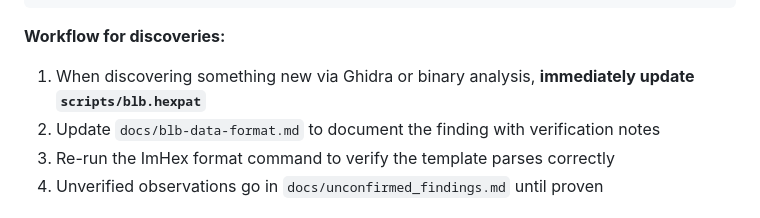
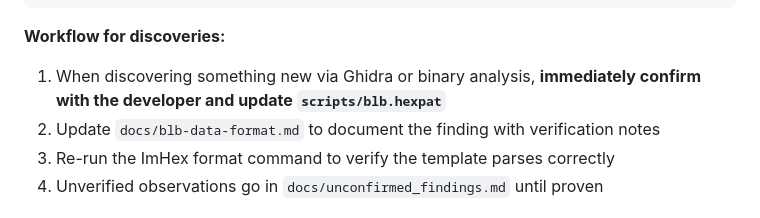
Before and after one commit to alam0rt/breaking-the-mold, a Markdown page: .github/copilot-instructions.md, the part around the change. Drawn GitHub-style.

Commit message:
even better prompt

````diff
--- a/.github/copilot-instructions.md
+++ b/.github/copilot-instructions.md
@@ -32,7 +32,7 @@ jq '.levels.level_00.primary' /tmp/blb_parsed.json
 ```
 
 **Workflow for discoveries:**
-1. When discovering something new via Ghidra or binary analysis, **immediately update `scripts/blb.hexpat`**
+1. When discovering something new via Ghidra or binary analysis, **immediately confirm with the developer and update `scripts/blb.hexpat`**
 2. Update `docs/blb-data-format.md` to document the finding with verification notes
 3. Re-run the ImHex format command to verify the template parses correctly
 4. Unverified observations go in `docs/unconfirmed_findings.md` until proven
````
